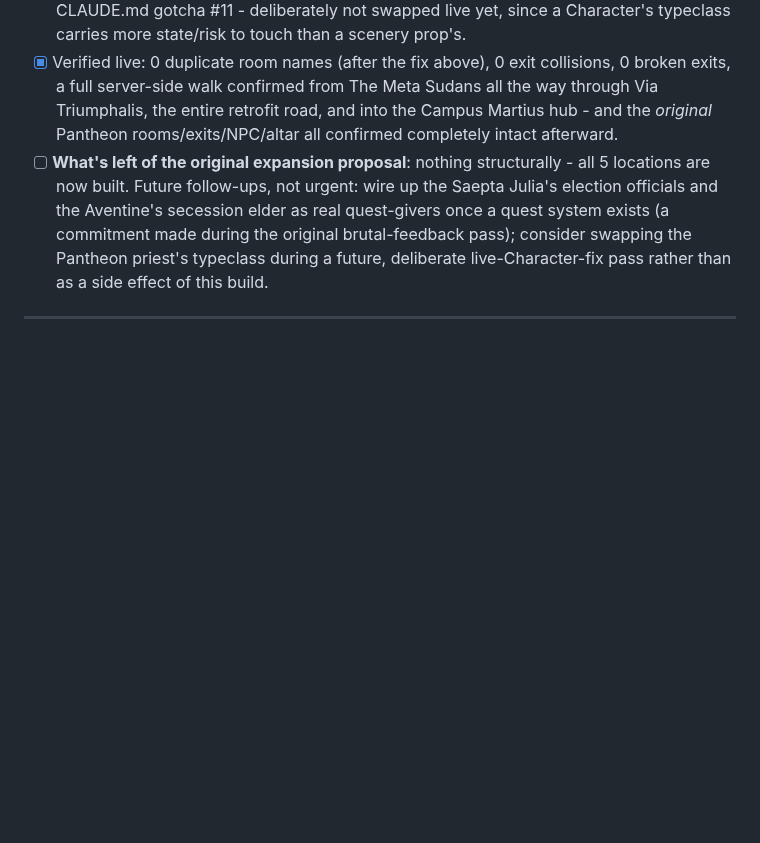
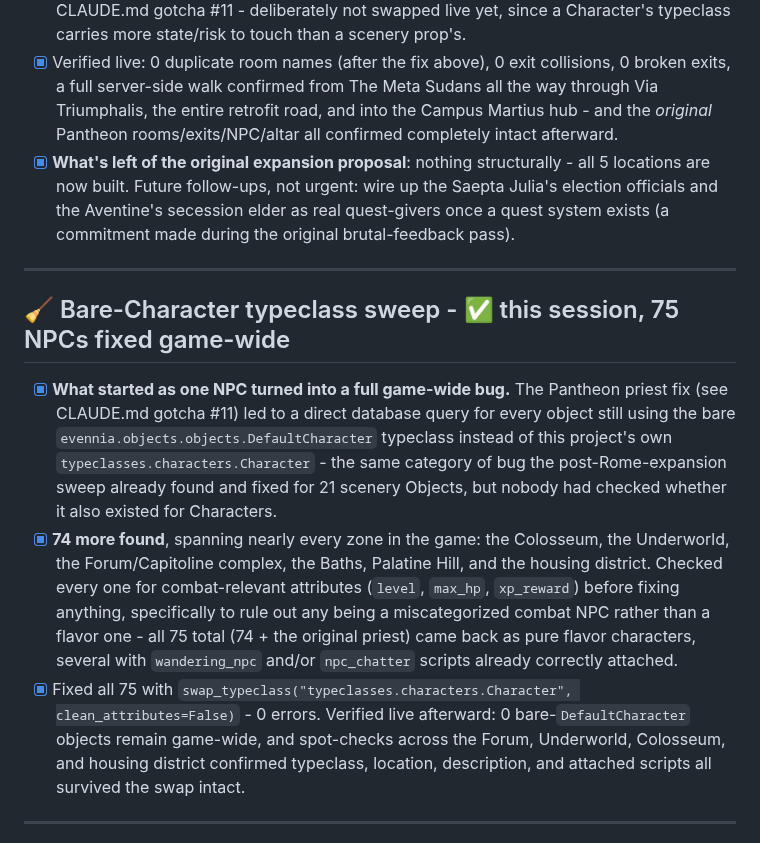
Before and after one commit to Hunter-Meares/rome, a Markdown page: rome/rome_mud_todo.md, the part around the change. Rendered like a GitHub page; blank space fills up the shorter version.

Commit message:
Fix 75 NPCs built on the bare Evennia Character typeclass instead of the project's own
The Pantheon priest fix surfaced a much bigger version of the same bug
already documented for scenery Objects (gotcha #10): 74 more NPCs
across the Colosseum, Underworld, Forum/Capitoline, Baths, Palatine,
and housing district were built on evennia.objects.objects.DefaultCharacter
instead of typeclasses.characters.Character. Checked all 75 for
combat-relevant attributes first to rule out any being a miscategorized
combat NPC rather than a flavor one - all clean. Fixed live via
swap_typeclass(clean_attributes=False), 0 errors, scripts/desc/location
all confirmed intact afterward. 0 bare-DefaultCharacter objects remain
game-wide.

Co-Authored-By: Claude Sonnet 5 <noreply@anthropic.com>

```diff
--- a/rome/rome_mud_todo.md
+++ b/rome/rome_mud_todo.md
@@ -50,7 +50,15 @@ First piece of a larger 5-location Rome expansion the user proposed (Aventine Hi
 - [x] **Real bug caught and fixed twice this build, both before and after touching the live database**: (1) the offline validator caught 6 separate malformed multi-line Python strings (missing triple-quotes) before any database write - same class of mistake as the Aventine build's one instance, now happening often enough to watch for specifically when writing long flavor text by hand. (2) Live verification caught a real duplicate room name - a new Ara Pacis room was accidentally named "Priest's Chamber," identical to the Pantheon's own pre-existing room of that name - fixed live (renamed to "Ara Pacis - Priest's Chamber") and in the source data file.
 - [x] **Real, pre-existing (not newly introduced) issue found during this build's verification, documented rather than blindly fixed**: the Pantheon's own priest NPC turned out to be built on the bare `evennia.objects.objects.DefaultCharacter` typeclass rather than `typeclasses.characters.Character` - the same class of bug as gotcha #10 (bare-typeclass scenery objects), but for a Character this time. It works fine in-game; it just made a naive `is_typeclass()` live-verification check falsely report the NPC as missing. See CLAUDE.md gotcha #11 - deliberately not swapped live yet, since a Character's typeclass carries more state/risk to touch than a scenery prop's.
 - [x] Verified live: 0 duplicate room names (after the fix above), 0 exit collisions, 0 broken exits, a full server-side walk confirmed from The Meta Sudans all the way through Via Triumphalis, the entire retrofit road, and into the Campus Martius hub - and the *original* Pantheon rooms/exits/NPC/altar all confirmed completely intact afterward.
-- [ ] **What's left of the original expansion proposal**: nothing structurally - all 5 locations are now built. Future follow-ups, not urgent: wire up the Saepta Julia's election officials and the Aventine's secession elder as real quest-givers once a quest system exists (a commitment made during the original brutal-feedback pass); consider swapping the Pantheon priest's typeclass during a future, deliberate live-Character-fix pass rather than as a side effect of this build.
+- [x] **What's left of the original expansion proposal**: nothing structurally - all 5 locations are now built. Future follow-ups, not urgent: wire up the Saepta Julia's election officials and the Aventine's secession elder as real quest-givers once a quest system exists (a commitment made during the original brutal-feedback pass).
+
+---
+
+## 🧹 Bare-Character typeclass sweep - ✅ this session, 75 NPCs fixed game-wide
+
+- [x] **What started as one NPC turned into a full game-wide bug.** The Pantheon priest fix (see CLAUDE.md gotcha #11) led to a direct database query for every object still using the bare `evennia.objects.objects.DefaultCharacter` typeclass instead of this project's own `typeclasses.characters.Character` - the same category of bug the post-Rome-expansion sweep already found and fixed for 21 scenery Objects, but nobody had checked whether it also existed for Characters.
+- [x] **74 more found**, spanning nearly every zone in the game: the Colosseum, the Underworld, the Forum/Capitoline complex, the Baths, Palatine Hill, and the housing district. Checked every one for combat-relevant attributes (`level`, `max_hp`, `xp_reward`) before fixing anything, specifically to rule out any being a miscategorized combat NPC rather than a flavor one - all 75 total (74 + the original priest) came back as pure flavor characters, several with `wandering_npc` and/or `npc_chatter` scripts already correctly attached.
+- [x] Fixed all 75 with `swap_typeclass("typeclasses.characters.Character", clean_attributes=False)` - 0 errors. Verified live afterward: 0 bare-`DefaultCharacter` objects remain game-wide, and spot-checks across the Forum, Underworld, Colosseum, and housing district confirmed typeclass, location, description, and attached scripts all survived the swap intact.
 
 ---
 
```
Also changed, not shown: rome/CLAUDE.md (+1 -1 lines).
